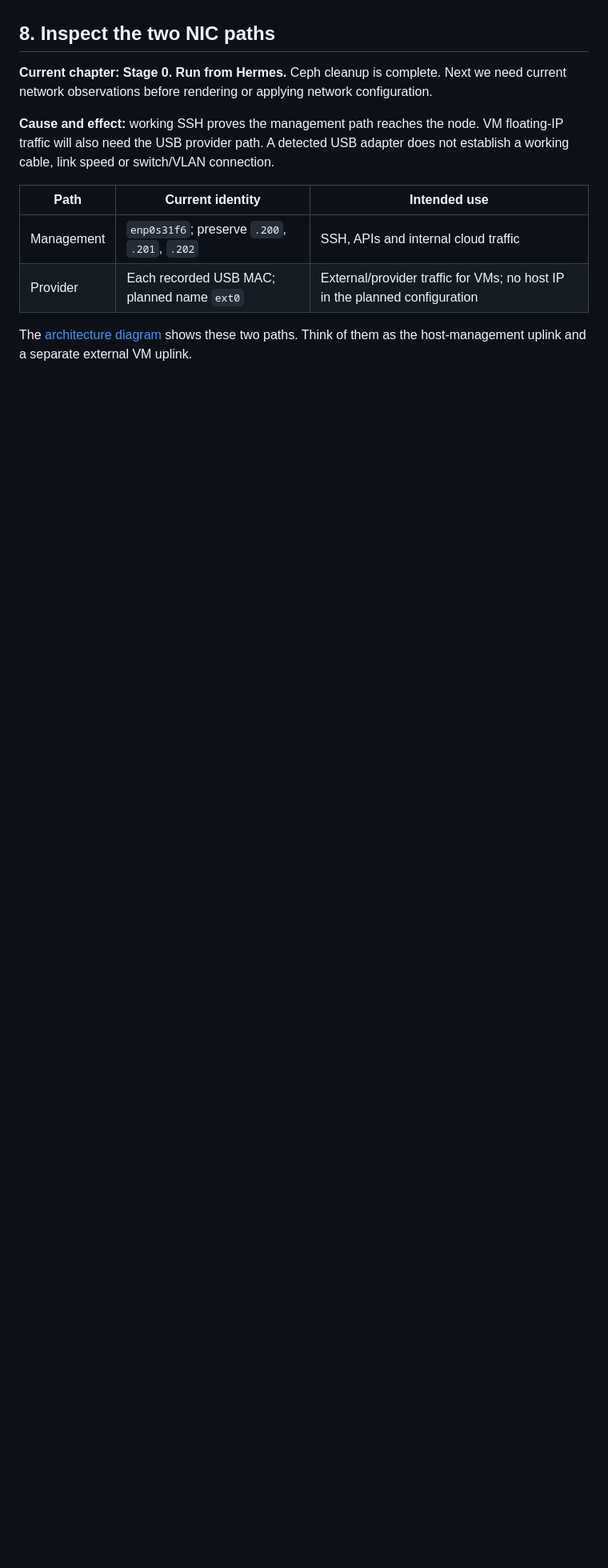
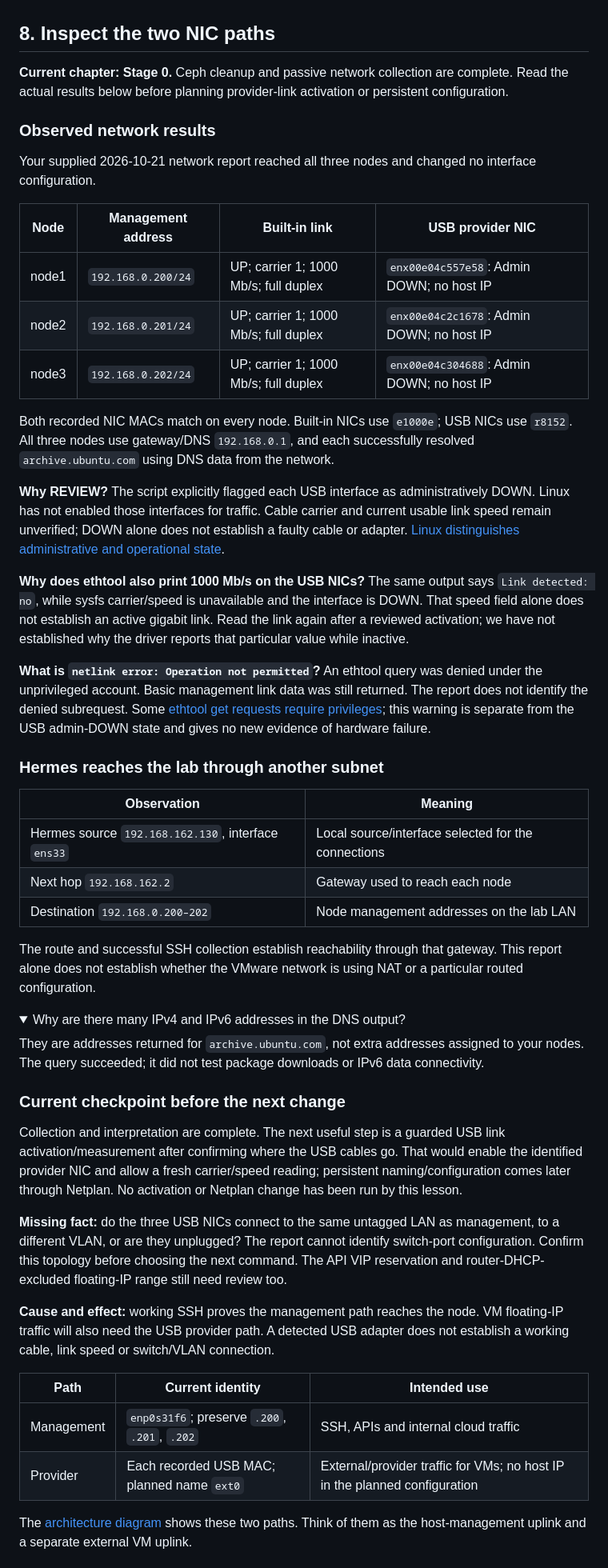
Before and after one commit to DinosaurKeys/openstack-iac-lab, a Markdown page: docs/00-hermes-codex-and-node-reset.md, the part around one of its changes. Shown at 80% size. Drawn GitHub-style; folded sections open; blank space fills up the shorter version.

```diff
--- a/docs/00-hermes-codex-and-node-reset.md
+++ b/docs/00-hermes-codex-and-node-reset.md
@@ -427,7 +427,48 @@ The USB interfaces were administratively DOWN in the initial discovery. Detectio
 
 ## 8. Inspect the two NIC paths
 
-**Current chapter: Stage 0. Run from Hermes.** Ceph cleanup is complete. Next we need current network observations before rendering or applying network configuration.
+**Current chapter: Stage 0.** Ceph cleanup and passive network collection are complete. Read the actual results below before planning provider-link activation or persistent configuration.
+
+### Observed network results
+
+Your supplied 2026-10-21 network report reached all three nodes and changed no interface configuration.
+
+| Node | Management address | Built-in link | USB provider NIC |
+|---|---|---|---|
+| node1 | `192.168.0.200/24` | UP; carrier 1; 1000 Mb/s; full duplex | `enx00e04c557e58`: Admin DOWN; no host IP |
+| node2 | `192.168.0.201/24` | UP; carrier 1; 1000 Mb/s; full duplex | `enx00e04c2c1678`: Admin DOWN; no host IP |
+| node3 | `192.168.0.202/24` | UP; carrier 1; 1000 Mb/s; full duplex | `enx00e04c304688`: Admin DOWN; no host IP |
+
+Both recorded NIC MACs match on every node. Built-in NICs use `e1000e`; USB NICs use `r8152`. All three nodes use gateway/DNS `192.168.0.1`, and each successfully resolved `archive.ubuntu.com` using DNS data from the network.
+
+**Why REVIEW?** The script explicitly flagged each USB interface as administratively DOWN. Linux has not enabled those interfaces for traffic. Cable carrier and current usable link speed remain unverified; DOWN alone does not establish a faulty cable or adapter. [Linux distinguishes administrative and operational state](https://docs.kernel.org/networking/operstates.html).
+
+**Why does ethtool also print 1000 Mb/s on the USB NICs?** The same output says `Link detected: no`, while sysfs carrier/speed is unavailable and the interface is DOWN. That speed field alone does not establish an active gigabit link. Read the link again after a reviewed activation; we have not established why the driver reports that particular value while inactive.
+
+**What is `netlink error: Operation not permitted`?** An ethtool query was denied under the unprivileged account. Basic management link data was still returned. The report does not identify the denied subrequest. Some [ethtool get requests require privileges](https://docs.kernel.org/networking/ethtool-netlink.html); this warning is separate from the USB admin-DOWN state and gives no new evidence of hardware failure.
+
+### Hermes reaches the lab through another subnet
+
+| Observation | Meaning |
+|---|---|
+| Hermes source `192.168.162.130`, interface `ens33` | Local source/interface selected for the connections |
+| Next hop `192.168.162.2` | Gateway used to reach each node |
+| Destination `192.168.0.200–202` | Node management addresses on the lab LAN |
+
+The route and successful SSH collection establish reachability through that gateway. This report alone does not establish whether the VMware network is using NAT or a particular routed configuration.
+
+<details>
+<summary>Why are there many IPv4 and IPv6 addresses in the DNS output?</summary>
+
+They are addresses returned for `archive.ubuntu.com`, not extra addresses assigned to your nodes. The query succeeded; it did not test package downloads or IPv6 data connectivity.
+
+</details>
+
+### Current checkpoint before the next change
+
+Collection and interpretation are complete. The next useful step is a guarded USB link activation/measurement after confirming where the USB cables go. That would enable the identified provider NIC and allow a fresh carrier/speed reading; persistent naming/configuration comes later through Netplan. No activation or Netplan change has been run by this lesson.
+
+**Missing fact:** do the three USB NICs connect to the same untagged LAN as management, to a different VLAN, or are they unplugged? The report cannot identify switch-port configuration. Confirm this topology before choosing the next command. The API VIP reservation and router-DHCP-excluded floating-IP range still need review too.
 
 **Cause and effect:** working SSH proves the management path reaches the node. VM floating-IP traffic will also need the USB provider path. A detected USB adapter does not establish a working cable, link speed or switch/VLAN connection.
 
```
Also changed, not shown: other parts of docs/00-hermes-codex-and-node-reset.md (+9 -4 lines), README.md (+6 -6 lines), VALIDATION.md (+11 -3 lines).
